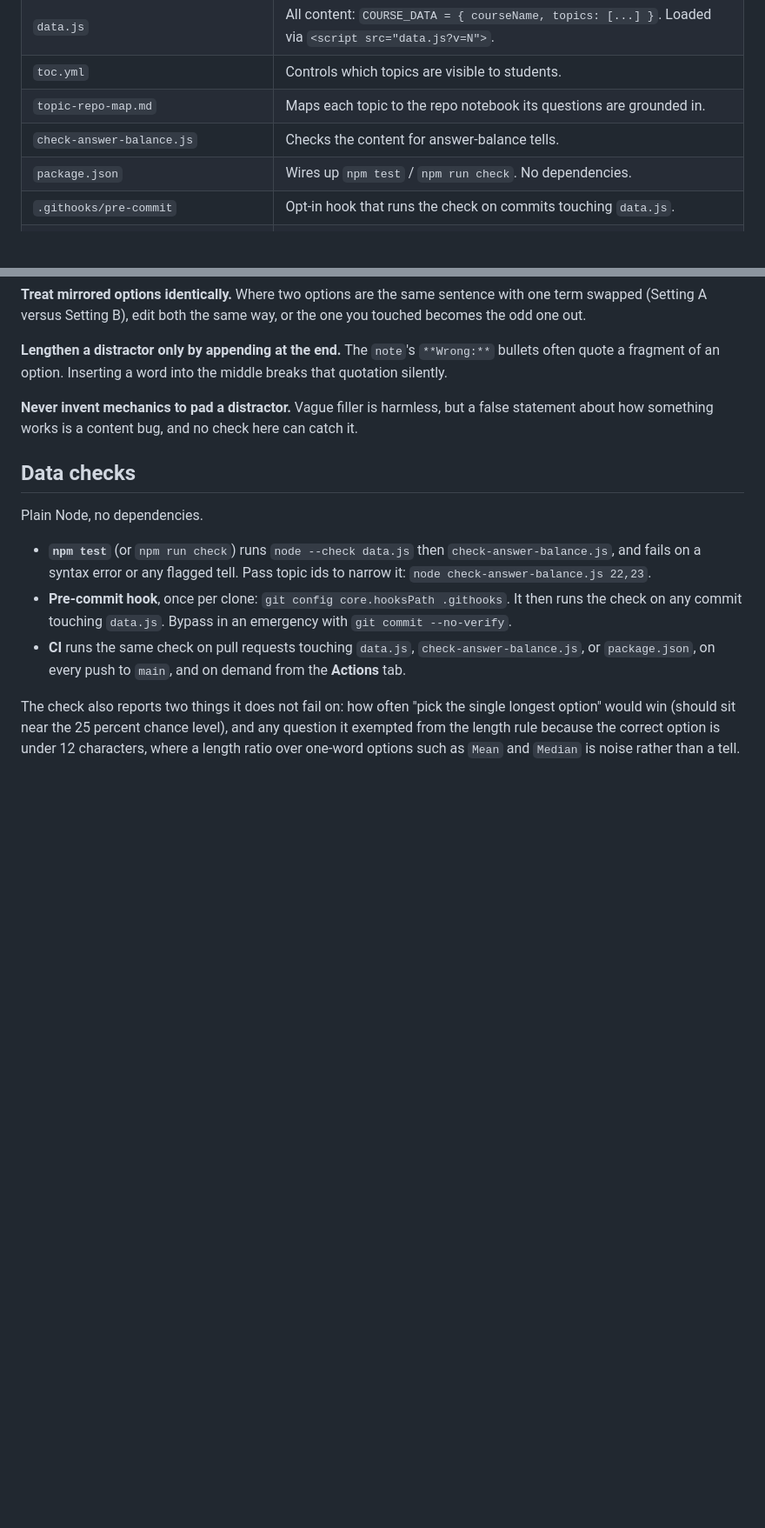
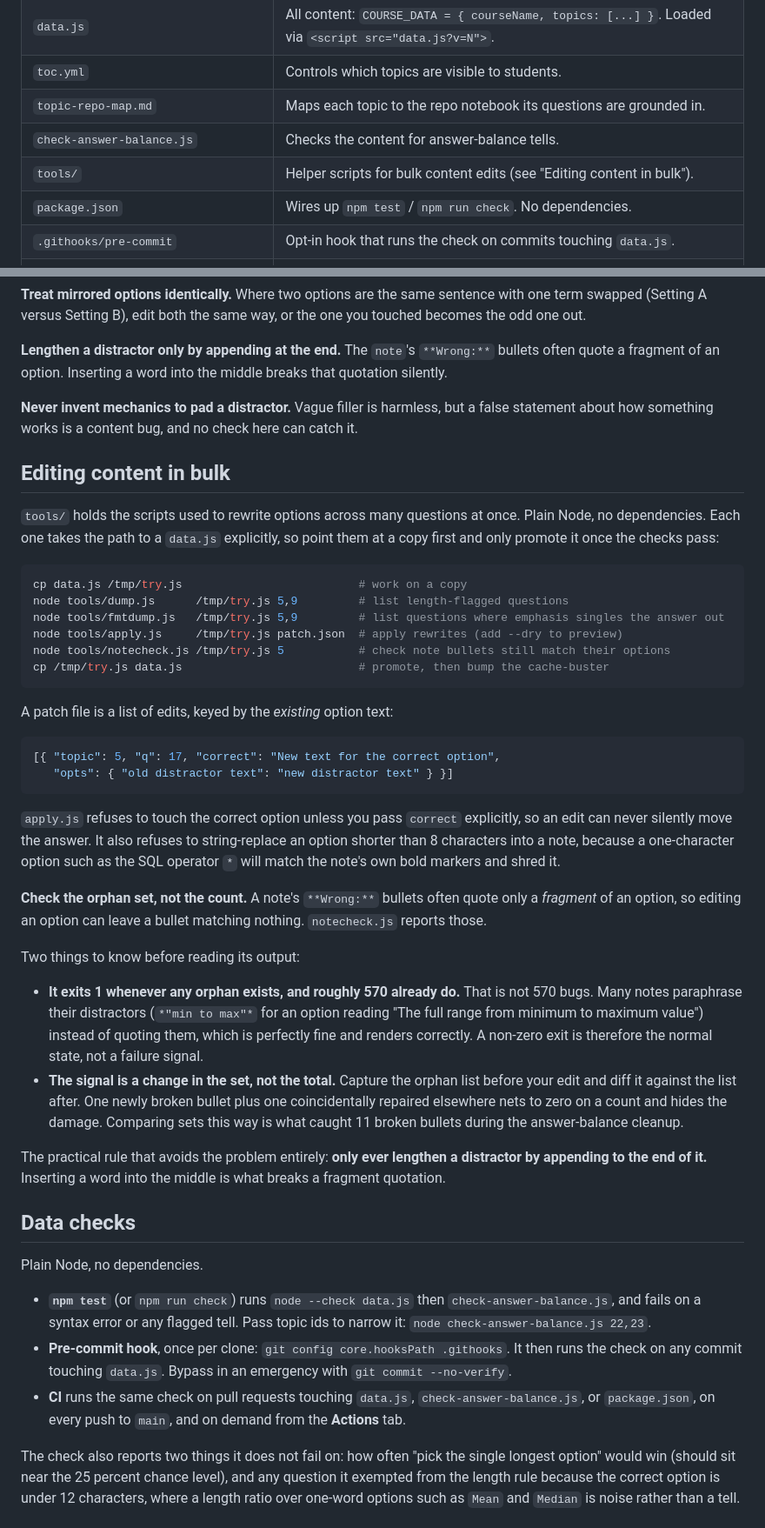
Before and after one commit to saeedbasha/flashcard, a Markdown page: README.md, 2 parts joined by grey strips. Shown at 87% size. GitHub-like rendering; blank space fills up the shorter version.

Commit message:
Document tools/ in the README (#13)
tools/ landed in the repo but was undocumented, so the four scripts were
discoverable only by listing the directory and reading their source.

Adds the layout-table row that was asked for, plus the short section it
points at, because a row pointing nowhere is the dangling reference this
README was just cleaned up to avoid. The section gives the copy-first
workflow (work on a copy of data.js, promote only once the checks pass),
the patch-file shape, and apply.js's two refusals.

One clarification is the real reason this needed prose rather than a
one-line row: notecheck.js exits 1 whenever any orphaned note bullet
exists, and about 570 already do. That is not 570 bugs. Many notes
paraphrase their distractors instead of quoting them, for example the
bullet *"min to max"* against an option reading "The full range from
minimum to maximum value", which renders perfectly well. Without saying
so, the first person to run it would read a non-zero exit as a broken
data set. The actual signal is a change in the orphan set, which is why
the section says to diff the set rather than watch the total.

Verified by running exactly what is documented: dump.js, fmtdump.js and
notecheck.js against a copy with the argument shapes shown, apply.js
both with --dry and for real using the documented patch format, and the
paraphrase example checked against data.js so the quoted strings are
real. npm test still exits 0.

````diff
--- a/README.md
+++ b/README.md
@@ -45,6 +45,7 @@ npm test    # no dependencies to install
 | `toc.yml` | Controls which topics are visible to students. |
 | `topic-repo-map.md` | Maps each topic to the repo notebook its questions are grounded in. |
 | `check-answer-balance.js` | Checks the content for answer-balance tells. |
+| `tools/` | Helper scripts for bulk content edits (see "Editing content in bulk"). |
 | `package.json` | Wires up `npm test` / `npm run check`. No dependencies. |
 | `.githooks/pre-commit` | Opt-in hook that runs the check on commits touching `data.js`. |
 | `.github/workflows/deploy-pages.yml` | Deploys to GitHub Pages on every push to `main`. |
@@ -144,6 +145,55 @@ breaks that quotation silently.
 false statement about how something works is a content bug, and no check here
 can catch it.
 
+## Editing content in bulk
+
+`tools/` holds the scripts used to rewrite options across many questions at once.
+Plain Node, no dependencies. Each one takes the path to a `data.js` explicitly, so
+point them at a copy first and only promote it once the checks pass:
+
+```bash
+cp data.js /tmp/try.js                          # work on a copy
+node tools/dump.js      /tmp/try.js 5,9         # list length-flagged questions
+node tools/fmtdump.js   /tmp/try.js 5,9         # list questions where emphasis singles the answer out
+node tools/apply.js     /tmp/try.js patch.json  # apply rewrites (add --dry to preview)
+node tools/notecheck.js /tmp/try.js 5           # check note bullets still match their options
+cp /tmp/try.js data.js                          # promote, then bump the cache-buster
+```
+
+A patch file is a list of edits, keyed by the *existing* option text:
+
+```json
+[{ "topic": 5, "q": 17, "correct": "New text for the correct option",
+   "opts": { "old distractor text": "new distractor text" } }]
+```
+
+`apply.js` refuses to touch the correct option unless you pass `correct`
+explicitly, so an edit can never silently move the answer. It also refuses to
+string-replace an option shorter than 8 characters into a note, because a
+one-character option such as the SQL operator `*` will match the note's own bold
+markers and shred it.
+
+**Check the orphan set, not the count.** A note's `**Wrong:**` bullets often quote
+only a *fragment* of an option, so editing an option can leave a bullet matching
+nothing. `notecheck.js` reports those.
+
+Two things to know before reading its output:
+
+- **It exits 1 whenever any orphan exists, and roughly 570 already do.** That is
+  not 570 bugs. Many notes paraphrase their distractors (`*"min to max"*` for an
+  option reading "The full range from minimum to maximum value") instead of
+  quoting them, which is perfectly fine and renders correctly. A non-zero exit is
+  therefore the normal state, not a failure signal.
+- **The signal is a change in the set, not the total.** Capture the orphan list
+  before your edit and diff it against the list after. One newly broken bullet
+  plus one coincidentally repaired elsewhere nets to zero on a count and hides the
+  damage. Comparing sets this way is what caught 11 broken bullets during the
+  answer-balance cleanup.
+
+The practical rule that avoids the problem entirely: **only ever lengthen a
+distractor by appending to the end of it.** Inserting a word into the middle is
+what breaks a fragment quotation.
+
 ## Data checks
 
 Plain Node, no dependencies.
````
